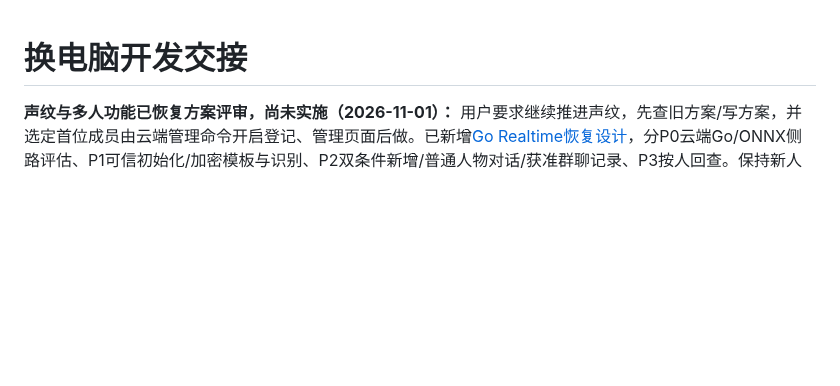
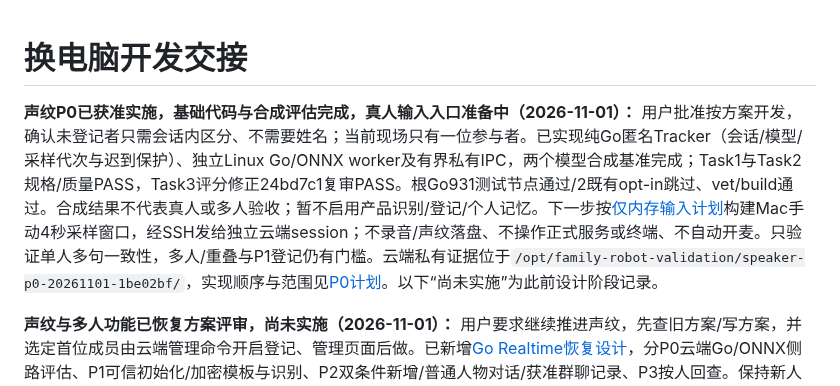
Before and after one commit to chenyongming211-glitch/family-companion-robot, a Markdown page: docs/DEVELOPMENT_HANDOFF.md, the part around the change. Drawn GitHub-style; blank space fills up the shorter version.

Commit message:
docs: plan memory-only speaker input validation

```diff
--- a/docs/DEVELOPMENT_HANDOFF.md
+++ b/docs/DEVELOPMENT_HANDOFF.md
@@ -1,4 +1,6 @@
 # 换电脑开发交接
+
+**声纹P0已获准实施，基础代码与合成评估完成，真人输入入口准备中（2026-11-01）：** 用户批准按方案开发，确认未登记者只需会话内区分、不需要姓名；当前现场只有一位参与者。已实现纯Go匿名Tracker（会话/模型/采样代次与迟到保护）、独立Linux Go/ONNX worker及有界私有IPC，两个模型合成基准完成；Task1与Task2规格/质量PASS，Task3评分修正24bd7c1复审PASS。根Go931测试节点通过/2既有opt-in跳过、vet/build通过。合成结果不代表真人或多人验收；暂不启用产品识别/登记/个人记忆。下一步按[仅内存输入计划](superpowers/plans/2026-11-01-speaker-session-probe.md)构建Mac手动4秒采样窗口，经SSH发给独立云端session；不录音/声纹落盘、不操作正式服务或终端、不自动开麦。只验证单人多句一致性，多人/重叠与P1登记仍有门槛。云端私有证据位于`/opt/family-robot-validation/speaker-p0-20261101-1be02bf/`，实现顺序与范围见[P0计划](superpowers/plans/2026-11-01-speaker-p0.md)。以下“尚未实施”为此前设计阶段记录。
 
 **声纹与多人功能已恢复方案评审，尚未实施（2026-11-01）：** 用户要求继续推进声纹，先查旧方案/写方案，并选定首位成员由云端管理命令开启登记、管理页面后做。已新增[Go Realtime恢复设计](superpowers/specs/2026-11-01-go-realtime-speaker-identity-design.md)，分P0云端Go/ONNX侧路评估、P1可信初始化/加密模板与识别、P2双条件新增/普通人物对话/获准群聊记录、P3按人回查。保持新人不主动询问/自动保存声纹，普通新增须有效已识别登记者发起＋本人同意；普通聊天不等待识别。新方案补齐家庭绑定、旧设备记忆隔离、全链路文本留存过滤、迟到结果/撤销版本及开关对照，不把设备凭据模块当声纹识别。当前仍统一逻辑用户；未安装模型、创建库、采集声纹、运行后端测试、部署/重启或操作设备。先评审本方案，再为选定阶段制定实施计划；不是自动恢复全部旧多人/双后端计划。下方“等待用户恢复”是此前阶段记录。
 
```
Also changed, not shown: 2 other files.
